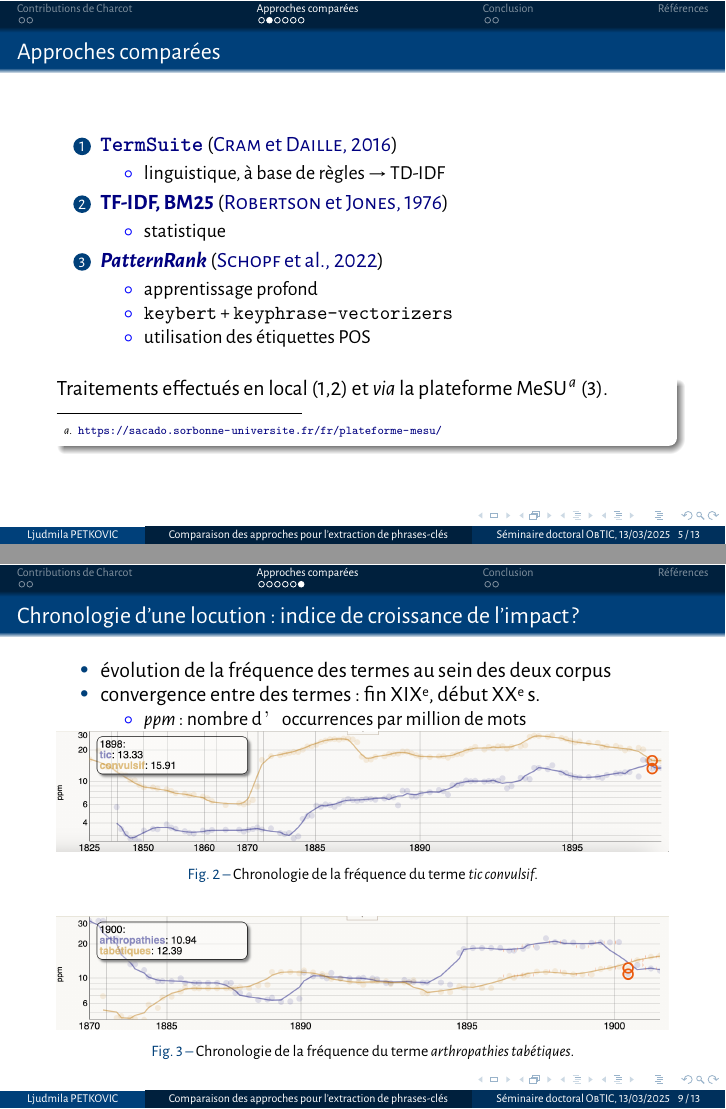
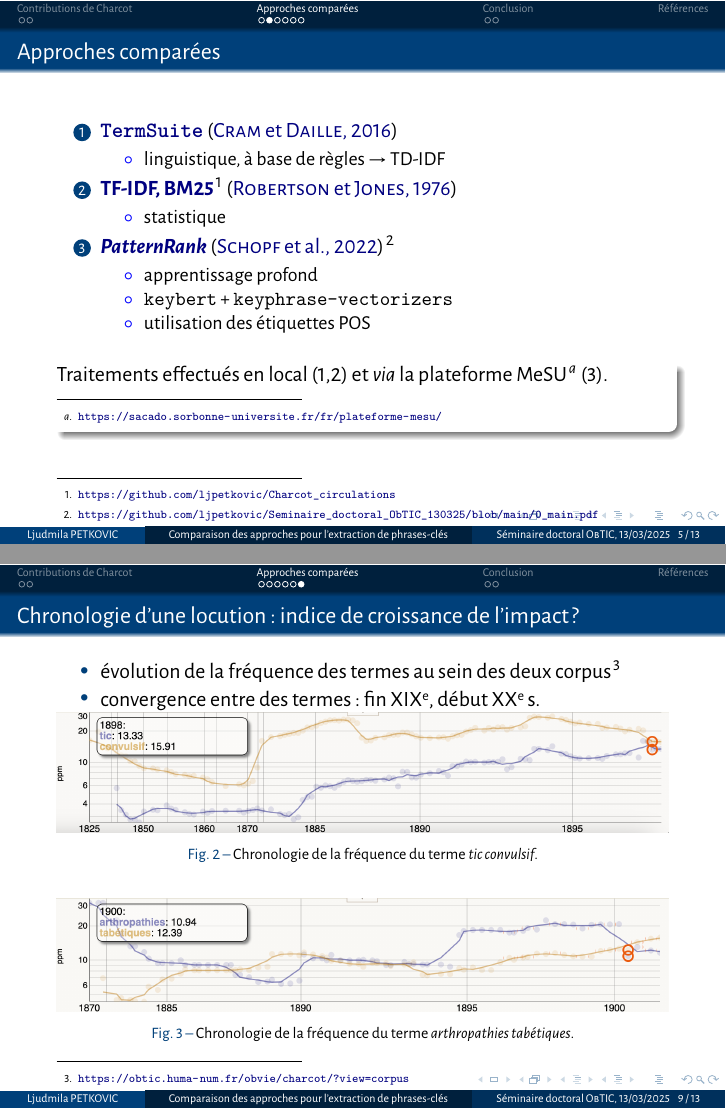
Before and after one commit to ljpetkovic/Consortium_Ariane_170625, LaTeX slides (0_main.tex): pages 5 and 9 of 13, joined at a grey line. Compiled offline with XeLaTeX.

Commit message:
liens github

```diff
--- a/0_main.tex
+++ b/0_main.tex
@@ -275,11 +275,11 @@
 		\begin{itemize}
 			\item linguistique, à base de règles $\rightarrow$ TD-IDF
 		\end{itemize}
-		\item \textcolor{deepblue}{\textbf{TF-IDF, BM25}} \citep{robertson1976relevance}
+		\item \textcolor{deepblue}{\textbf{TF-IDF, BM25}}\footnote{\url{https://github.com/ljpetkovic/Charcot_circulations}} \citep{robertson1976relevance}
 		\begin{itemize}
 			\item statistique
 		\end{itemize}
-		\item \textcolor{deepblue}{\textbf{\textit{PatternRank}}} \citep{schopf2022}
+		\item \textcolor{deepblue}{\textbf{\textit{PatternRank}}} \citep{schopf2022}\footnote{\url{https://github.com/ljpetkovic/Seminaire_doctoral_ObTIC_130325/blob/main/0_main.pdf}}
 		\begin{itemize}
 			\item apprentissage profond
 			\item \texttt{keybert} + \texttt{keyphrase-vectorizers}
@@ -380,11 +380,11 @@
 \begin{frame}{Chronologie d'une locution : indice de croissance de l'impact ?}
 \begin{figure}[h] % Use [H] to force the figure to stay in place
 	\begin{itemize}
-		\item évolution de la fréquence des termes au sein des deux corpus
+		\item évolution de la fréquence des termes au sein des deux corpus\footnote{\url{https://obtic.huma-num.fr/obvie/charcot/?view=corpus}}
 		\item convergence entre des termes : fin \textsc{XIX}\ieme{}, début \textsc{XX}\ieme{} s.
-		\begin{itemize}
-				\item \textit{ppm} : nombre d’occurrences par million de mots
-		\end{itemize}
+%		\begin{itemize}
+%				\item \textit{ppm} : nombre d’occurrences par million de mots
+%		\end{itemize}
 	\end{itemize}
 	\centering
 	\includegraphics[width=\linewidth]{pic/tics_convulsifs.png}
```
Also changed, not shown: 0_main.pdf, 2 other files.
